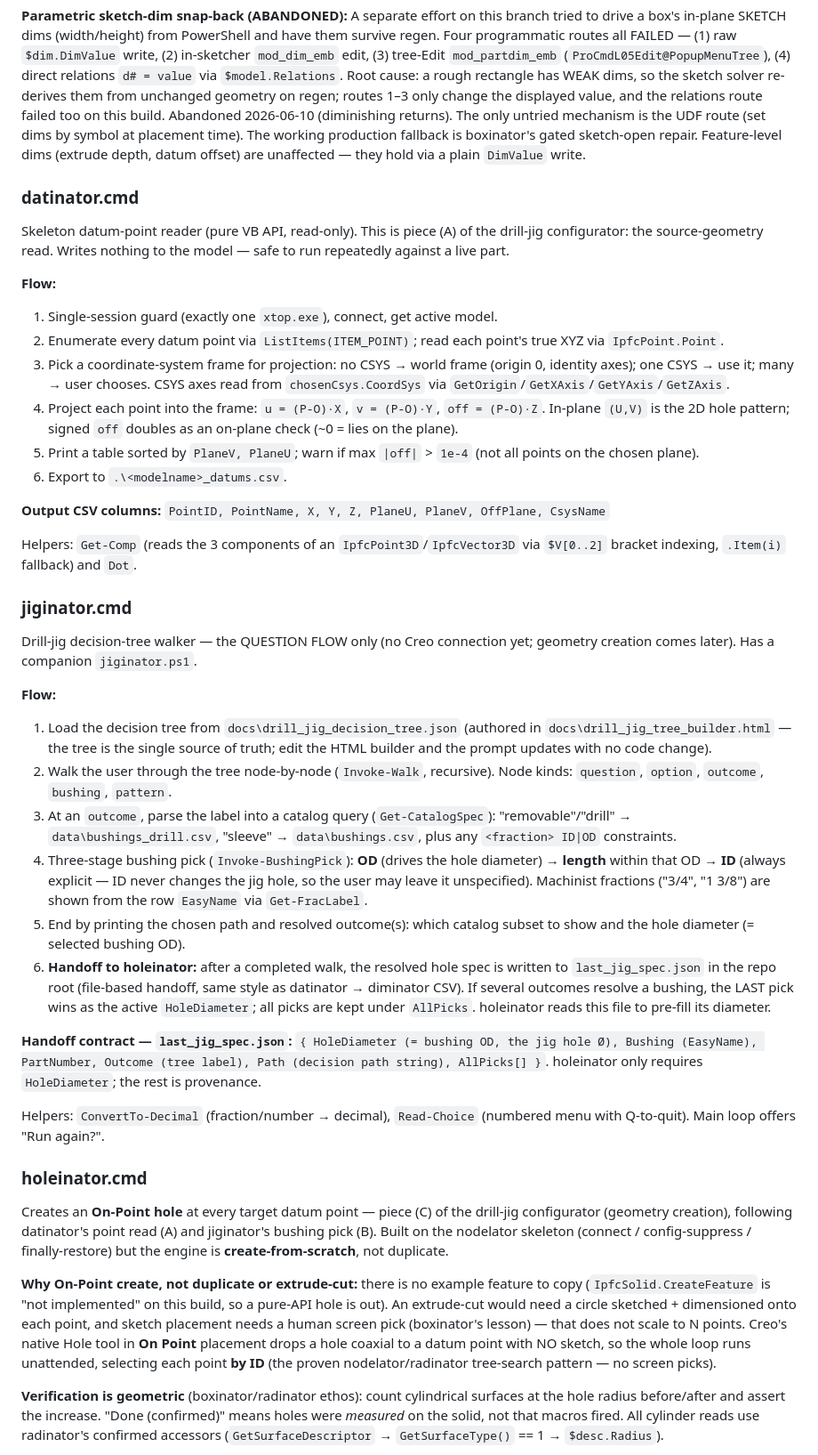
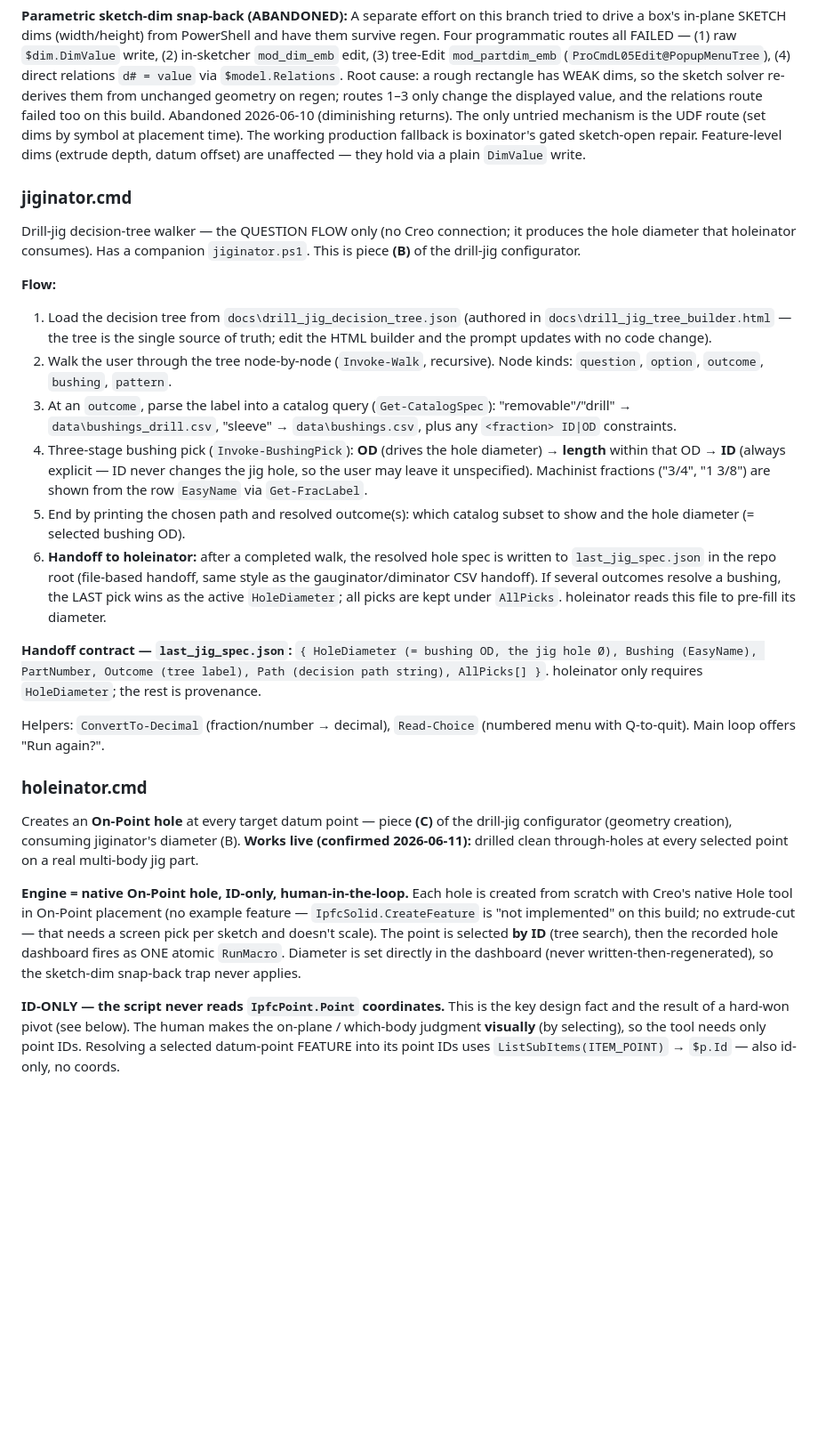
Before and after one commit to mmohapatra-wq/Drill-Jig-Automation, a Markdown page: CLAUDE.md, the part around one of its changes. Shown at 89% size. Rendered like a GitHub page; blank space fills up the shorter version.

```diff
--- a/CLAUDE.md
+++ b/CLAUDE.md
@@ -363,23 +363,8 @@ Creates a rectangular extruded solid with exact width/height/depth. The mapkey w
 
 **Parametric sketch-dim snap-back (ABANDONED):** A separate effort on this branch tried to drive a box's in-plane SKETCH dims (width/height) from PowerShell and have them survive regen. Four programmatic routes all FAILED — (1) raw `$dim.DimValue` write, (2) in-sketcher `mod_dim_emb` edit, (3) tree-Edit `mod_partdim_emb` (`ProCmdL05Edit@PopupMenuTree`), (4) direct relations `d# = value` via `$model.Relations`. Root cause: a rough rectangle has WEAK dims, so the sketch solver re-derives them from unchanged geometry on regen; routes 1–3 only change the displayed value, and the relations route failed too on this build. Abandoned 2026-06-10 (diminishing returns). The only untried mechanism is the UDF route (set dims by symbol at placement time). The working production fallback is boxinator's gated sketch-open repair. Feature-level dims (extrude depth, datum offset) are unaffected — they hold via a plain `DimValue` write.
 
-### datinator.cmd
-Skeleton datum-point reader (pure VB API, read-only). This is piece (A) of the drill-jig configurator: the source-geometry read. Writes nothing to the model — safe to run repeatedly against a live part.
-
-**Flow:**
-1. Single-session guard (exactly one `xtop.exe`), connect, get active model.
-2. Enumerate every datum point via `ListItems(ITEM_POINT)`; read each point's true XYZ via `IpfcPoint.Point`.
-3. Pick a coordinate-system frame for projection: no CSYS → world frame (origin 0, identity axes); one CSYS → use it; many → user chooses. CSYS axes read from `chosenCsys.CoordSys` via `GetOrigin`/`GetXAxis`/`GetYAxis`/`GetZAxis`.
-4. Project each point into the frame: `u = (P-O)·X`, `v = (P-O)·Y`, `off = (P-O)·Z`. In-plane `(U,V)` is the 2D hole pattern; signed `off` doubles as an on-plane check (~0 = lies on the plane).
-5. Print a table sorted by `PlaneV, PlaneU`; warn if max `|off|` > `1e-4` (not all points on the chosen plane).
-6. Export to `.\<modelname>_datums.csv`.
-
-**Output CSV columns:** `PointID, PointName, X, Y, Z, PlaneU, PlaneV, OffPlane, CsysName`
-
-Helpers: `Get-Comp` (reads the 3 components of an `IpfcPoint3D`/`IpfcVector3D` via `$V[0..2]` bracket indexing, `.Item(i)` fallback) and `Dot`.
-
 ### jiginator.cmd
-Drill-jig decision-tree walker — the QUESTION FLOW only (no Creo connection yet; geometry creation comes later). Has a companion `jiginator.ps1`.
+Drill-jig decision-tree walker — the QUESTION FLOW only (no Creo connection; it produces the hole diameter that holeinator consumes). Has a companion `jiginator.ps1`. This is piece **(B)** of the drill-jig configurator.
 
 **Flow:**
 1. Load the decision tree from `docs\drill_jig_decision_tree.json` (authored in `docs\drill_jig_tree_builder.html` — the tree is the single source of truth; edit the HTML builder and the prompt updates with no code change).
@@ -387,16 +372,16 @@ Drill-jig decision-tree walker — the QUESTION FLOW only (no Creo connection ye
 3. At an `outcome`, parse the label into a catalog query (`Get-CatalogSpec`): "removable"/"drill" → `data\bushings_drill.csv`, "sleeve" → `data\bushings.csv`, plus any `<fraction> ID|OD` constraints.
 4. Three-stage bushing pick (`Invoke-BushingPick`): **OD** (drives the hole diameter) → **length** within that OD → **ID** (always explicit — ID never changes the jig hole, so the user may leave it unspecified). Machinist fractions ("3/4", "1 3/8") are shown from the row `EasyName` via `Get-FracLabel`.
 5. End by printing the chosen path and resolved outcome(s): which catalog subset to show and the hole diameter (= selected bushing OD).
-6. **Handoff to holeinator:** after a completed walk, the resolved hole spec is written to `last_jig_spec.json` in the repo root (file-based handoff, same style as datinator → diminator CSV). If several outcomes resolve a bushing, the LAST pick wins as the active `HoleDiameter`; all picks are kept under `AllPicks`. holeinator reads this file to pre-fill its diameter.
+6. **Handoff to holeinator:** after a completed walk, the resolved hole spec is written to `last_jig_spec.json` in the repo root (file-based handoff, same style as the gauginator/diminator CSV handoff). If several outcomes resolve a bushing, the LAST pick wins as the active `HoleDiameter`; all picks are kept under `AllPicks`. holeinator reads this file to pre-fill its diameter.
 
 **Handoff contract — `last_jig_spec.json`:** `{ HoleDiameter (= bushing OD, the jig hole Ø), Bushing (EasyName), PartNumber, Outcome (tree label), Path (decision path string), AllPicks[] }`. holeinator only requires `HoleDiameter`; the rest is provenance.
 
 Helpers: `ConvertTo-Decimal` (fraction/number → decimal), `Read-Choice` (numbered menu with Q-to-quit). Main loop offers "Run again?".
 
 ### holeinator.cmd
-Creates an **On-Point hole** at every target datum point — piece (C) of the drill-jig configurator (geometry creation), following datinator's point read (A) and jiginator's bushing pick (B). Built on the nodelator skeleton (connect / config-suppress / finally-restore) but the engine is **create-from-scratch**, not duplicate.
+Creates an **On-Point hole** at every target datum point — piece **(C)** of the drill-jig configurator (geometry creation), consuming jiginator's diameter (B). **Works live (confirmed 2026-06-11):** drilled clean through-holes at every selected point on a real multi-body jig part.
 
-**Why On-Point create, not duplicate or extrude-cut:** there is no example feature to copy (`IpfcSolid.CreateFeature` is "not implemented" on this build, so a pure-API hole is out). An extrude-cut would need a circle sketched + dimensioned onto each point, and sketch placement needs a human screen pick (boxinator's lesson) — that does not scale to N points. Creo's native Hole tool in **On Point** placement drops a hole coaxial to a datum point with NO sketch, so the whole loop runs unattended, selecting each point **by ID** (the proven nodelator/radinator tree-search pattern — no screen picks).
+**Engine = native On-Point hole, ID-only, human-in-the-loop.** Each hole is created from scratch with Creo's native Hole tool in On-Point placement (no example feature — `IpfcSolid.CreateFeature` is "not implemented" on this build; no extrude-cut — that needs a screen pick per sketch and doesn't scale). The point is selected **by ID** (tree search), then the recorded hole dashboard fires as ONE atomic `RunMacro`. Diameter is set directly in the dashboard (never written-then-regenerated), so the sketch-dim snap-back trap never applies.
 
-**Verification is geometric** (boxinator/radinator ethos): count cylindrical surfaces at the hole radius before/after and assert the increase. "Done (confirmed)" means holes were *measured* on the solid, not that macros fired. All cylinder reads use radinator's confirmed accessors (`GetSurfaceDescriptor` → `GetSurfaceType()` == 1 → `$desc.Radius`).
+**ID-ONLY — the script never reads `IpfcPoint.Point` coordinates.** This is the key design fact and the result of a hard-won pivot (see below). The human makes the on-plane / which-body judgment **visually** (by selecting), so the tool needs only point IDs. Resolving a selected datum-point FEATURE into its point IDs uses `ListSubItems(ITEM_POINT)` → `$p.Id` — also id-only, no coords.
 
```
Also changed, not shown: other parts of CLAUDE.md (+10 -19 lines).
